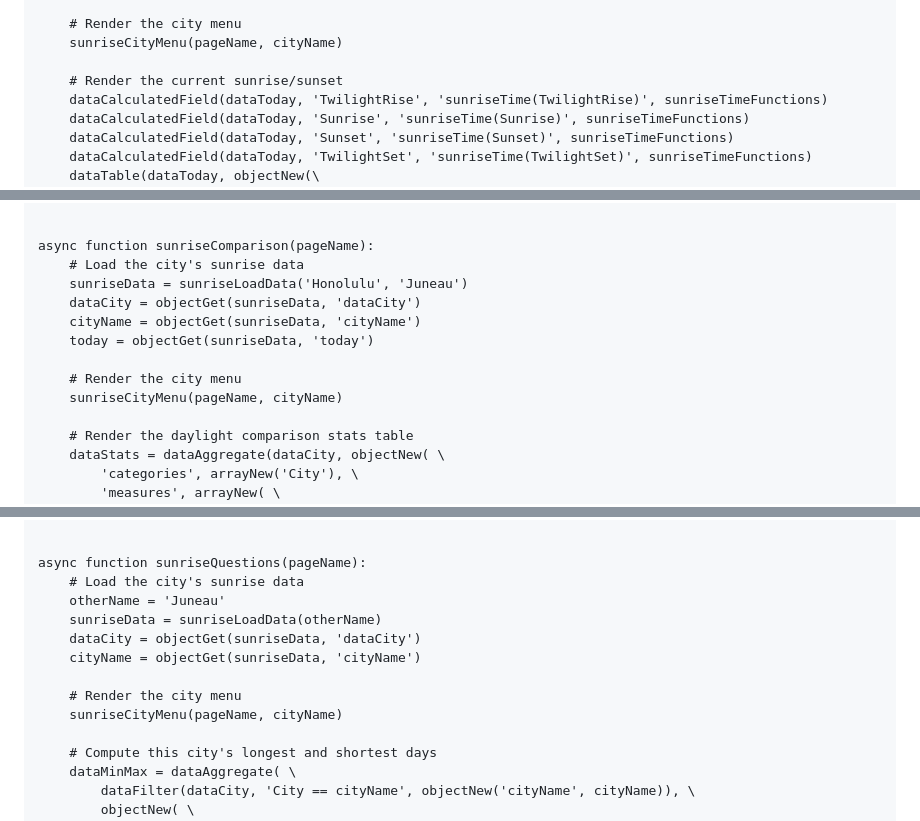
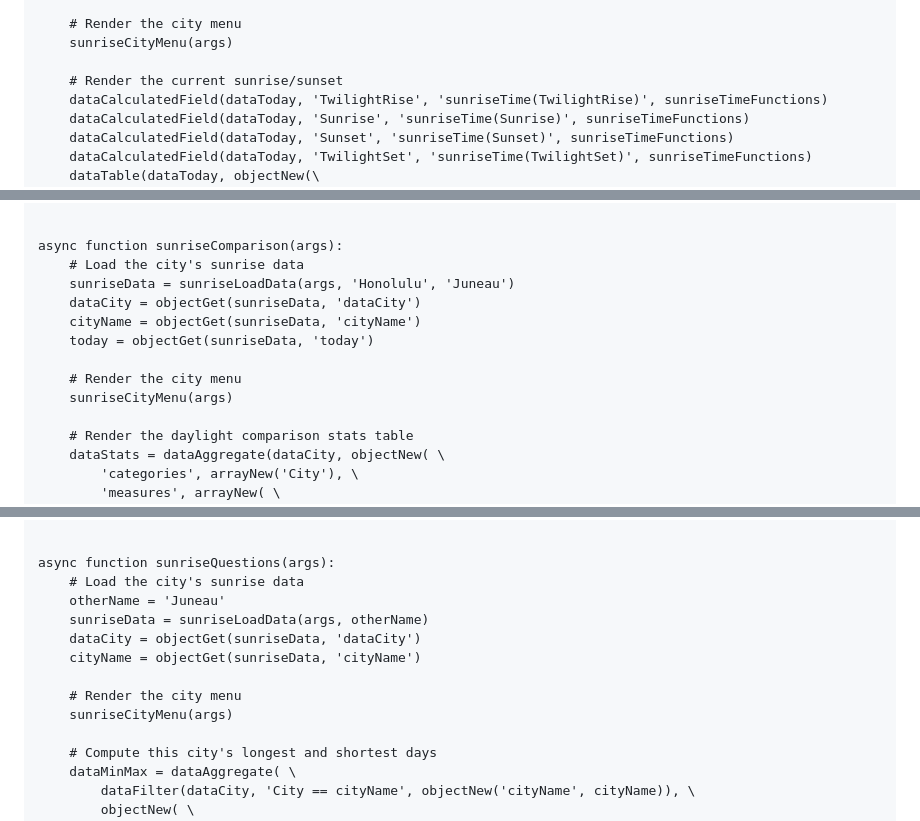
Before and after one commit to craigahobbs/sunrise, a Markdown page: sunrise.md, 3 parts joined by grey strips. Rendered like a GitHub page.

```diff
--- a/sunrise.md
+++ b/sunrise.md
@@ -88,7 +105,7 @@ async function sunriseSunrise(pageName):
     today = objectGet(sunriseData, 'today')
 
     # Render the city menu
-    sunriseCityMenu(pageName, cityName)
+    sunriseCityMenu(args)
 
     # Render the current sunrise/sunset
     dataCalculatedField(dataToday, 'TwilightRise', 'sunriseTime(TwilightRise)', sunriseTimeFunctions)
@@ -282,15 +298,15 @@ async function sunriseDaylightTable(pageName):
 endfunction
 
 
-async function sunriseComparison(pageName):
+async function sunriseComparison(args):
     # Load the city's sunrise data
-    sunriseData = sunriseLoadData('Honolulu', 'Juneau')
+    sunriseData = sunriseLoadData(args, 'Honolulu', 'Juneau')
     dataCity = objectGet(sunriseData, 'dataCity')
     cityName = objectGet(sunriseData, 'cityName')
     today = objectGet(sunriseData, 'today')
 
     # Render the city menu
-    sunriseCityMenu(pageName, cityName)
+    sunriseCityMenu(args)
 
     # Render the daylight comparison stats table
     dataStats = dataAggregate(dataCity, objectNew( \
@@ -394,15 +410,15 @@ async function sunriseRankings():
 endfunction
 
 
-async function sunriseQuestions(pageName):
+async function sunriseQuestions(args):
     # Load the city's sunrise data
     otherName = 'Juneau'
-    sunriseData = sunriseLoadData(otherName)
+    sunriseData = sunriseLoadData(args, otherName)
     dataCity = objectGet(sunriseData, 'dataCity')
     cityName = objectGet(sunriseData, 'cityName')
 
     # Render the city menu
-    sunriseCityMenu(pageName, cityName)
+    sunriseCityMenu(args)
 
     # Compute this city's longest and shortest days
     dataMinMax = dataAggregate( \
```
Also changed, not shown: other parts of sunrise.md (+41 -25 lines).
